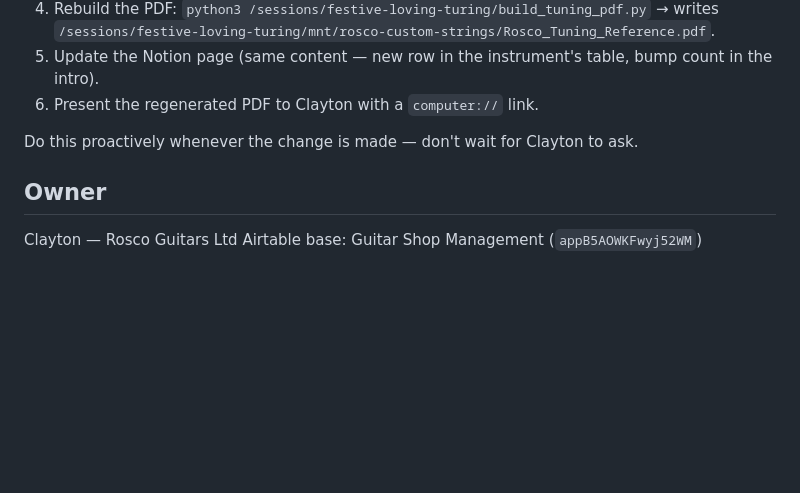
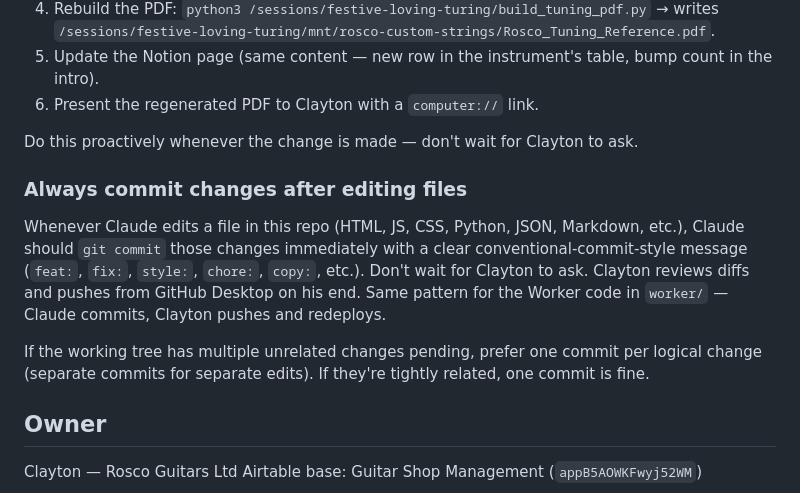
Before and after one commit to claytonbeaubien/rosco-custom-strings, a Markdown page: CLAUDE.md, the part around the change. Drawn GitHub-style; blank space fills up the shorter version.

Commit message:
chore(claude.md): always commit edits without being asked
Adds a project rule: when Claude edits any file in this repo, commit
immediately with a conventional-commit-style message. Don't wait for
Clayton to ask. He reviews diffs and pushes from GitHub Desktop on his
end. Cleaner workflow than mixed manual/automatic.

Also clarifies the per-logical-change commit preference for cases where
multiple unrelated edits are pending.

```diff
--- a/CLAUDE.md
+++ b/CLAUDE.md
@@ -29,6 +29,11 @@ Checklist when tunings change:
 6. Present the regenerated PDF to Clayton with a `computer://` link.
 
 Do this proactively whenever the change is made — don't wait for Clayton to ask.
+
+### Always commit changes after editing files
+Whenever Claude edits a file in this repo (HTML, JS, CSS, Python, JSON, Markdown, etc.), Claude should `git commit` those changes immediately with a clear conventional-commit-style message (`feat:`, `fix:`, `style:`, `chore:`, `copy:`, etc.). Don't wait for Clayton to ask. Clayton reviews diffs and pushes from GitHub Desktop on his end. Same pattern for the Worker code in `worker/` — Claude commits, Clayton pushes and redeploys.
+
+If the working tree has multiple unrelated changes pending, prefer one commit per logical change (separate commits for separate edits). If they're tightly related, one commit is fine.
 
 ## Owner
 Clayton — Rosco Guitars Ltd
```
